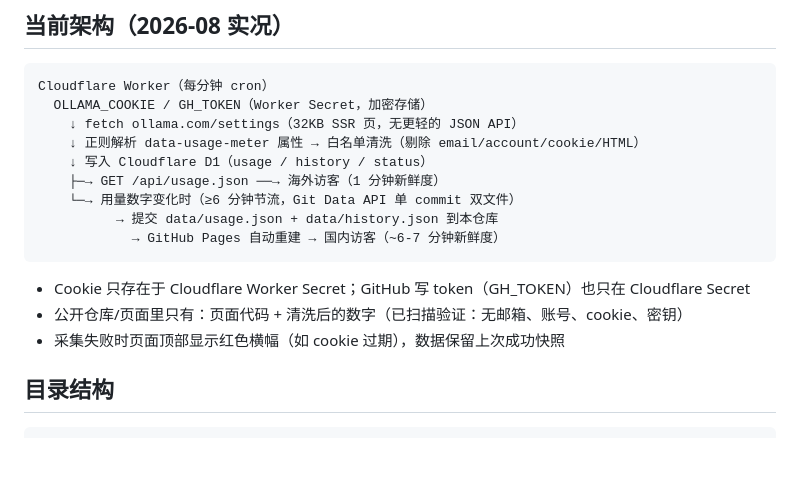
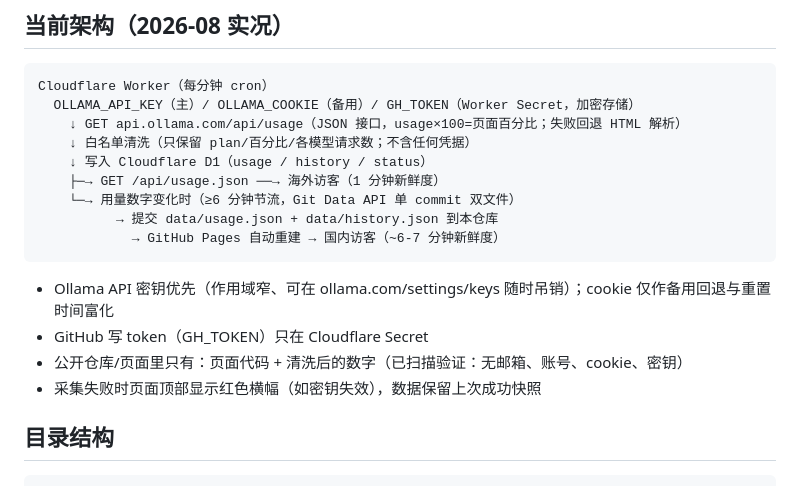
Before and after one commit to bbj32/ollama-usage-share, a Markdown page: README.md, the part around the change. Rendered like a GitHub page; blank space fills up the shorter version.

Commit message:
docs: API key primary collection path

````diff
--- a/README.md
+++ b/README.md
@@ -13,9 +13,9 @@
 
 ```
 Cloudflare Worker（每分钟 cron）
-  OLLAMA_COOKIE / GH_TOKEN（Worker Secret，加密存储）
-    ↓ fetch ollama.com/settings（32KB SSR 页，无更轻的 JSON API）
-    ↓ 正则解析 data-usage-meter 属性 → 白名单清洗（剔除 email/account/cookie/HTML）
+  OLLAMA_API_KEY（主）/ OLLAMA_COOKIE（备用）/ GH_TOKEN（Worker Secret，加密存储）
+    ↓ GET api.ollama.com/api/usage（JSON 接口，usage×100=页面百分比；失败回退 HTML 解析）
+    ↓ 白名单清洗（只保留 plan/百分比/各模型请求数；不含任何凭据）
     ↓ 写入 Cloudflare D1（usage / history / status）
     ├─→ GET /api/usage.json ──→ 海外访客（1 分钟新鲜度）
     └─→ 用量数字变化时（≥6 分钟节流，Git Data API 单 commit 双文件）
@@ -23,9 +23,10 @@ Cloudflare Worker（每分钟 cron）
             → GitHub Pages 自动重建 → 国内访客（~6-7 分钟新鲜度）
 ```
 
-- Cookie 只存在于 Cloudflare Worker Secret；GitHub 写 token（GH_TOKEN）也只在 Cloudflare Secret
+- Ollama API 密钥优先（作用域窄、可在 ollama.com/settings/keys 随时吊销）；cookie 仅作备用回退与重置时间富化
+- GitHub 写 token（GH_TOKEN）只在 Cloudflare Secret
 - 公开仓库/页面里只有：页面代码 + 清洗后的数字（已扫描验证：无邮箱、账号、cookie、密钥）
-- 采集失败时页面顶部显示红色横幅（如 cookie 过期），数据保留上次成功快照
+- 采集失败时页面顶部显示红色横幅（如密钥失效），数据保留上次成功快照
 
 ## 目录结构
 
````
